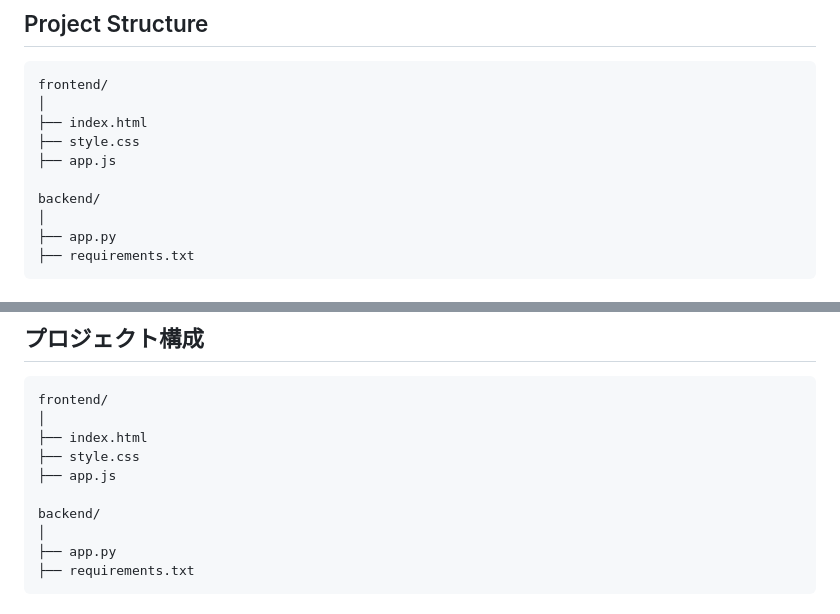
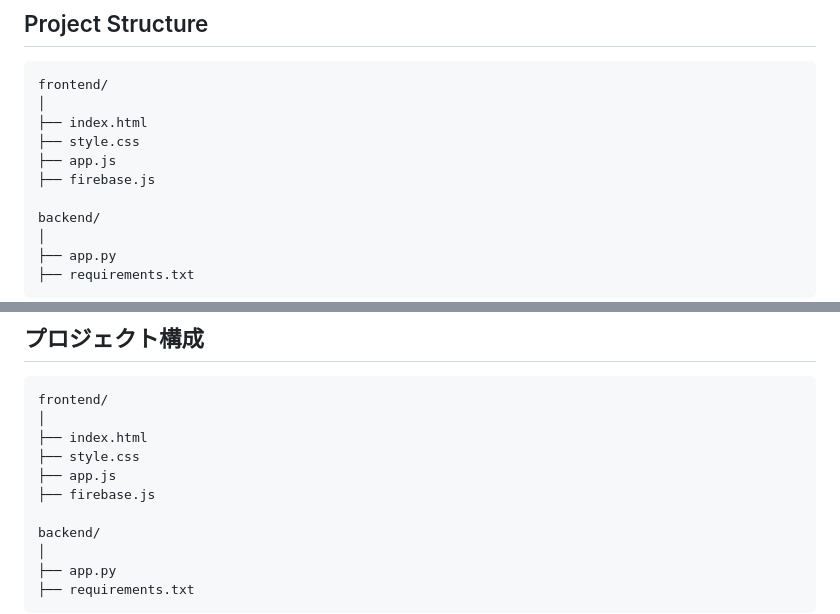
Before and after one commit to HeinZyrOo/Smart-to-do, a Markdown page: README.md, 2 parts joined by grey strips. Drawn GitHub-style.

```diff
--- a/README.md
+++ b/README.md
@@ -66,6 +66,7 @@ frontend/
 ├── index.html
 ├── style.css
 ├── app.js
+├── firebase.js
 
 backend/
 │
@@ -277,6 +278,7 @@ frontend/
 ├── index.html
 ├── style.css
 ├── app.js
+├── firebase.js
 
 backend/
 │
```
